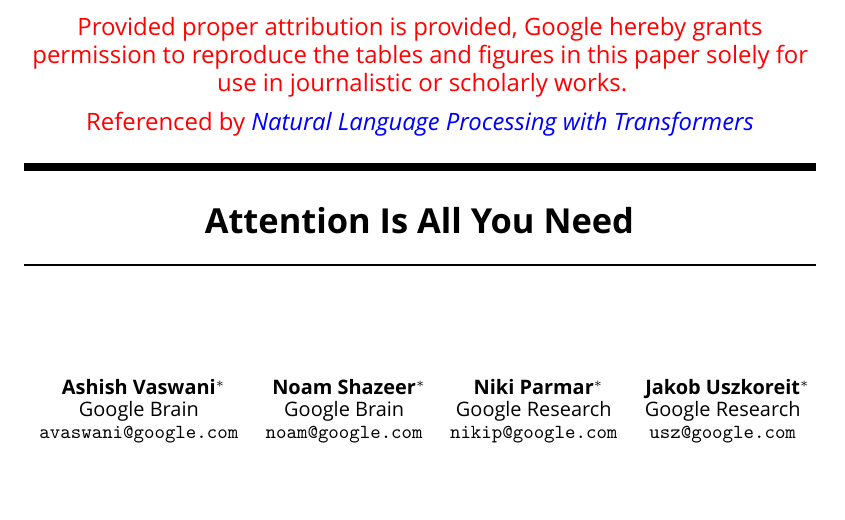
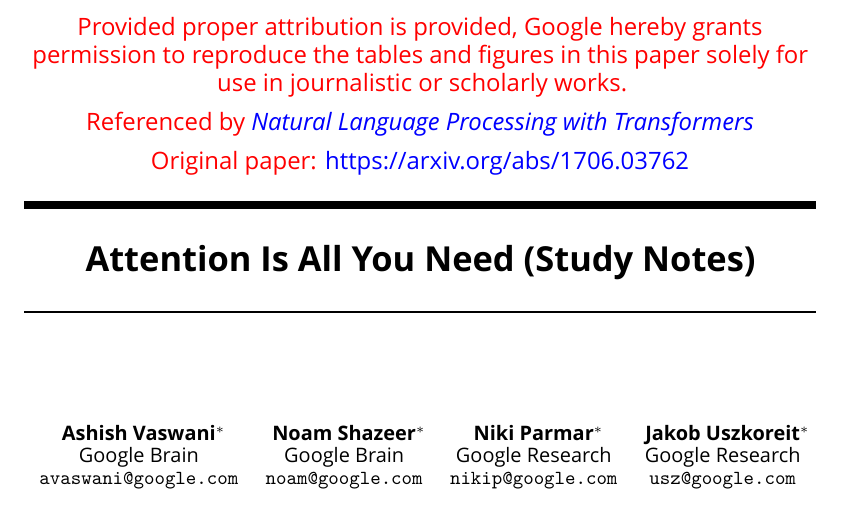
Before and after one commit to QubitPi/awesome-tools, a LaTeX paper (nlp-papers/attention-is-all-you-need/ms.tex): part of page 1 of 16, cut so that both start at the same text, the shorter picture padded with empty space. Compiled offline with XeLaTeX; a missing font is replaced by an installed copy or a similar font.

Commit message:
Update paper study notes - Attention is All You Need

```diff
--- a/nlp-papers/attention-is-all-you-need/ms.tex
+++ b/nlp-papers/attention-is-all-you-need/ms.tex
@@ -76,7 +76,7 @@
 %\newcommand{\Wvm}{{W_m}_v}
 \newcommand\concat[3]{\left[#1 \parallel_#3 #2\right]}
 
-\title{Attention Is All You Need}
+\title{Attention Is All You Need (Study Notes)}
 
 % The \author macro works with any number of authors. There are two
 % commands used to separate the names and addresses of multiple
@@ -129,6 +129,8 @@
     \large Provided proper attribution is provided, Google hereby grants permission to reproduce the tables and figures in this paper solely for use in journalistic or scholarly works.
 
     Referenced by \href{https://trello.com/c/KWikzXQL}{\textit{Natural Language Processing with Transformers}}
+
+    Original paper: \href{https://arxiv.org/abs/1706.03762}{https://arxiv.org/abs/1706.03762}
 \end{center}
 
 \maketitle
```
Also changed, not shown: nlp-papers/attention-is-all-you-need/ms.pdf.
